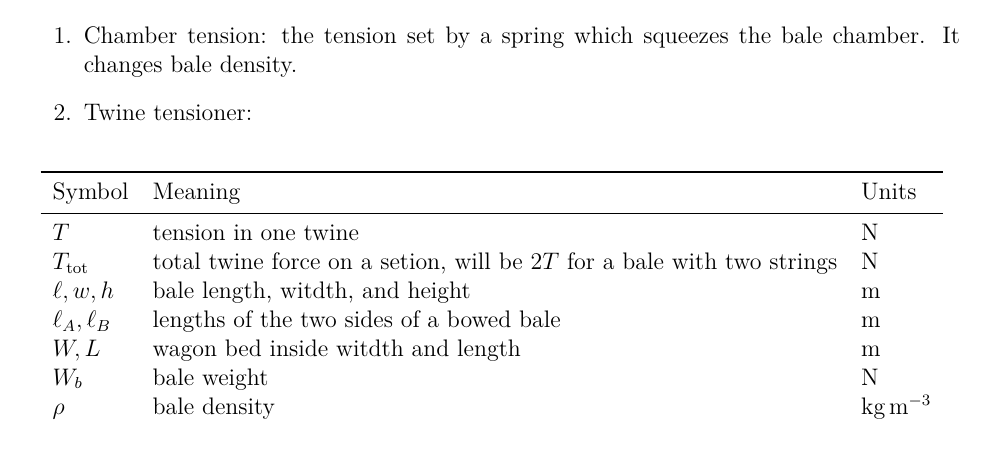
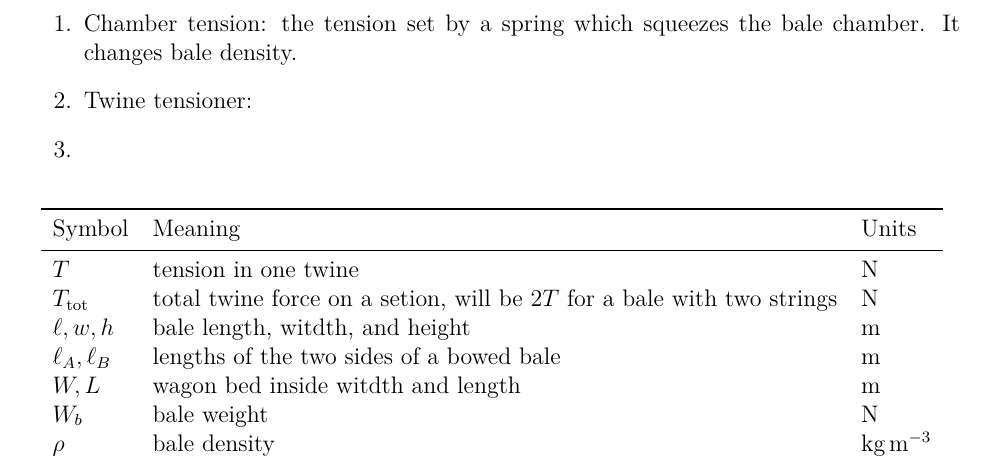
Before and after one commit to Aqawma/math-ia-isak, a LaTeX document (ia_main.tex, which reads background.tex): part of page 4 of 6, cut so that both start at the same text. Compiled offline with XeLaTeX.

Commit message:
Auto-commit: changes detected at 2026-11-23 08:48:48

```diff
--- a/background.tex
+++ b/background.tex
@@ -6,7 +6,8 @@ To understand the mathematics that appears later in the paper, one must first un
 In hay manufacturing, tension can describe three separate things.
 \begin{enumerate}
 	\item Chamber tension: the tension set by a spring which squeezes the bale chamber. It changes bale density.
-	\item Twine tensioner:
+	\item Twine tensioner: %TODO write this
+	\item
 \end{enumerate}
 
 \begin{table}[H]
```
